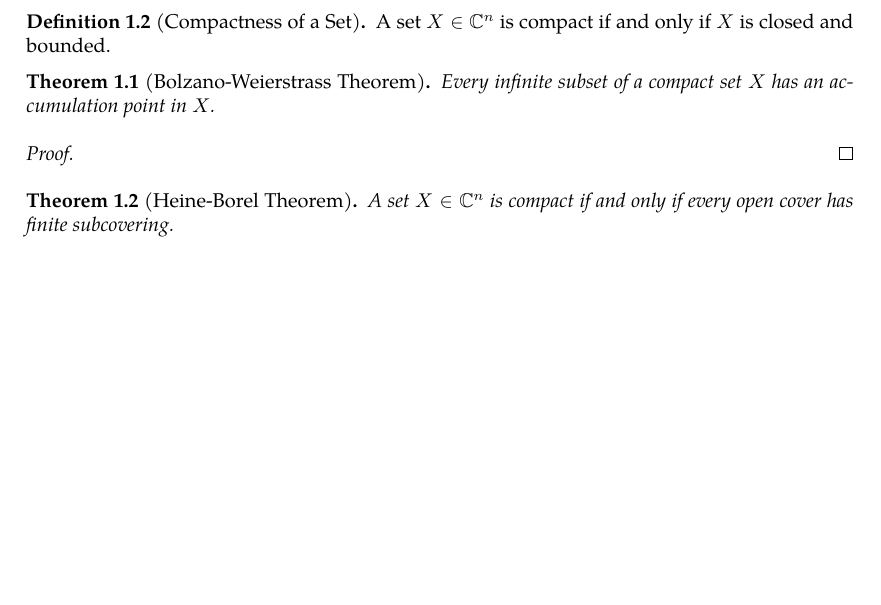
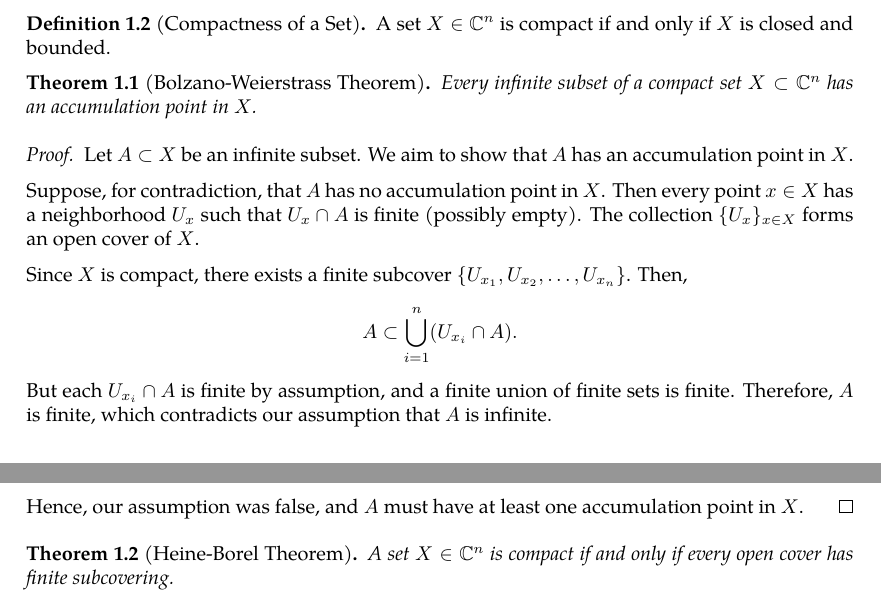
Before and after one commit to slipperking/complex-analysis-latex, a LaTeX document (main.tex): part of page 1 of 3 before the commit and two parts of pages 1 and 2 of 3 after it, the two joined at a grey line, cut so that both start at the same text, the shorter picture padded with empty space. Compiled offline with pdfLaTeX.

Commit message:
overleaf_to_git (Fri May 16 22:48:16 2025 -0700): update main.tex from r692 to r701

```diff
--- a/main.tex
+++ b/main.tex
@@ -68,10 +68,20 @@ For a set $X\in\mathbb{C}^n$, define the closure of $X$, or $\overline{X}$ to be
     A set \(X\in\mathbb{C}^n\) is compact if and only if $X$ is closed and bounded.
 \end{definition}
 \begin{theorem}[Bolzano-Weierstrass Theorem]\label{theorem:bolzanoweierstrass}
-    Every infinite subset of a compact set \(X\) has an accumulation point in \(X\).
+    Every infinite subset of a compact set \(X\subset\mathbb{C}^n\) has an accumulation point in \(X\).
 \end{theorem}
 \begin{proof}
+     Let \( A \subset X \) be an infinite subset. We aim to show that \( A \) has an accumulation point in \( X \).
 
+    Suppose, for contradiction, that \( A \) has no accumulation point in \( X \). Then every point \( x \in X \) has a neighborhood \( U_x \) such that \( U_x \cap A \) is finite (possibly empty). The collection \( \{U_x\}_{x \in X} \) forms an open cover of \( X \).
+
+    Since \( X \) is compact, there exists a finite subcover \( \{U_{x_1}, U_{x_2}, \ldots, U_{x_n}\} \). Then,
+    \[
+    A \subset \bigcup_{i=1}^n (U_{x_i} \cap A).
+    \]
+    But each \( U_{x_i} \cap A \) is finite by assumption, and a finite union of finite sets is finite. Therefore, \( A \) is finite, which contradicts our assumption that \( A \) is infinite.
+
+    Hence, our assumption was false, and \( A \) must have at least one accumulation point in \( X \).
 \end{proof}
 \begin{theorem}[Heine-Borel Theorem]\label{theorem:heineborel}
     A set \(X\in\mathbb{C}^n\) is compact if and only if every open cover has finite subcovering.
```
Also changed, not shown: main.tex (4 more changed lines).
